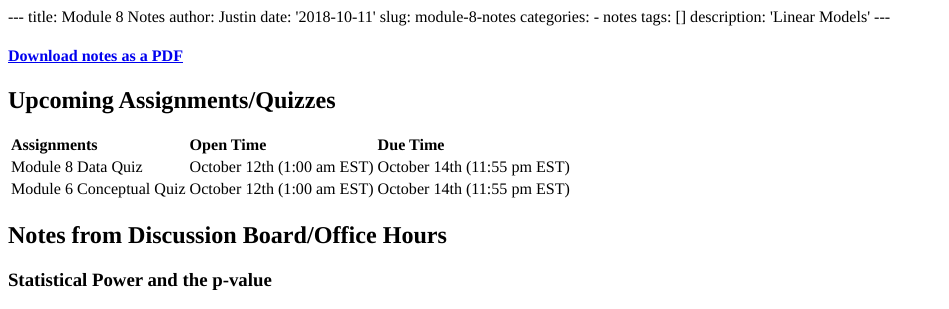
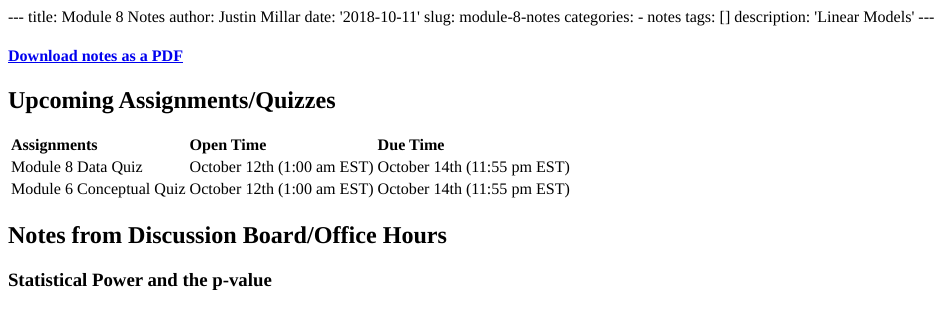
Before and after one commit to justinmillar/sta6093-fall, an R Markdown document (content/post/notes/2018-10-11-module-8-notes.Rmd): the page in a window 1100 px wide, from its top. The pictures show the output file content/post/notes/2018-10-11-module-8-notes.html that the author committed with the source, opened offline.

Commit message:
more updates

```diff
--- a/content/post/notes/2018-10-11-module-8-notes.Rmd
+++ b/content/post/notes/2018-10-11-module-8-notes.Rmd
@@ -1,6 +1,6 @@
 ---
 title: Module 8 Notes
-author: Justin
+author: Justin Millar
 date: '2018-10-11'
 slug: module-8-notes
 categories:
```
Also changed, not shown: content/post/notes/2018-10-11-module-8-notes.html, static/pdf/2018-10-11-module-8-notes.pdf.
